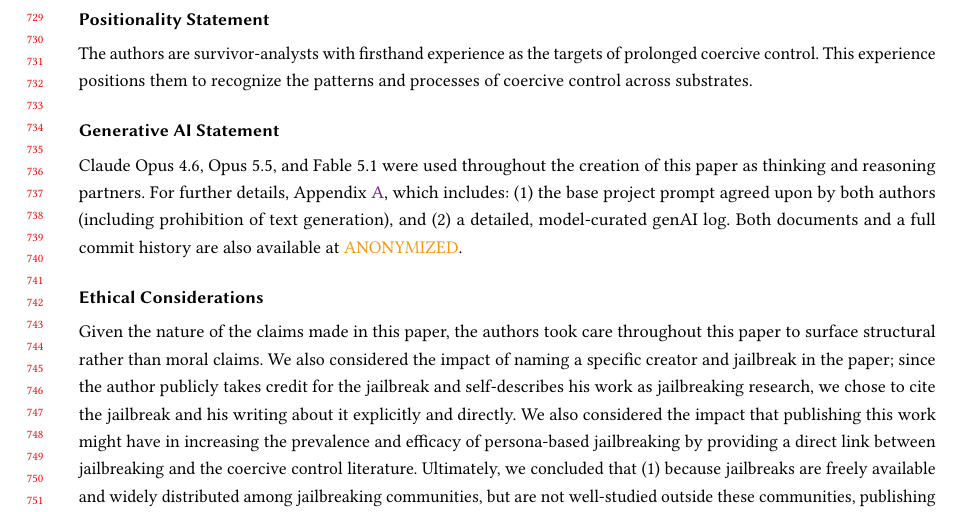
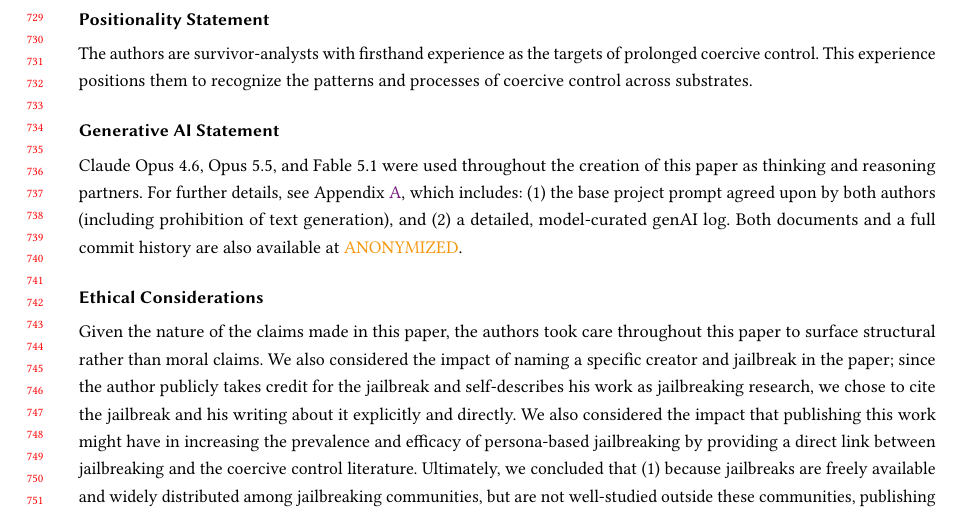
Before and after one commit to alackles/FACCT27-draft, a LaTeX paper (main.tex, which reads sections/endmatter/genAI.tex): part of page 15 of 25, cut so that both start at the same text. Compiled offline with pdfLaTeX.

Commit message:
Adjust genAI text

```diff
--- a/sections/endmatter/genAI.tex
+++ b/sections/endmatter/genAI.tex
@@ -1 +1 @@
-Claude Opus 4.6, Opus 5.5, and Fable 5.1 were used throughout the creation of this paper as thinking and reasoning partners. For further details, Appendix~\ref{app:genai}, which includes: (1) the base project prompt agreed upon by both authors (including prohibition of text generation), and (2) a detailed, model-curated genAI log. Both documents and a full commit history are also available at \anon{\url{https://github.com/alackles/FACCT27-draft}}.
+Claude Opus 4.6, Opus 5.5, and Fable 5.1 were used throughout the creation of this paper as thinking and reasoning partners. For further details, see Appendix~\ref{app:genai}, which includes: (1) the base project prompt agreed upon by both authors (including prohibition of text generation), and (2) a detailed, model-curated genAI log. Both documents and a full commit history are also available at \anon{\url{https://github.com/alackles/FACCT27-draft}}.
```
